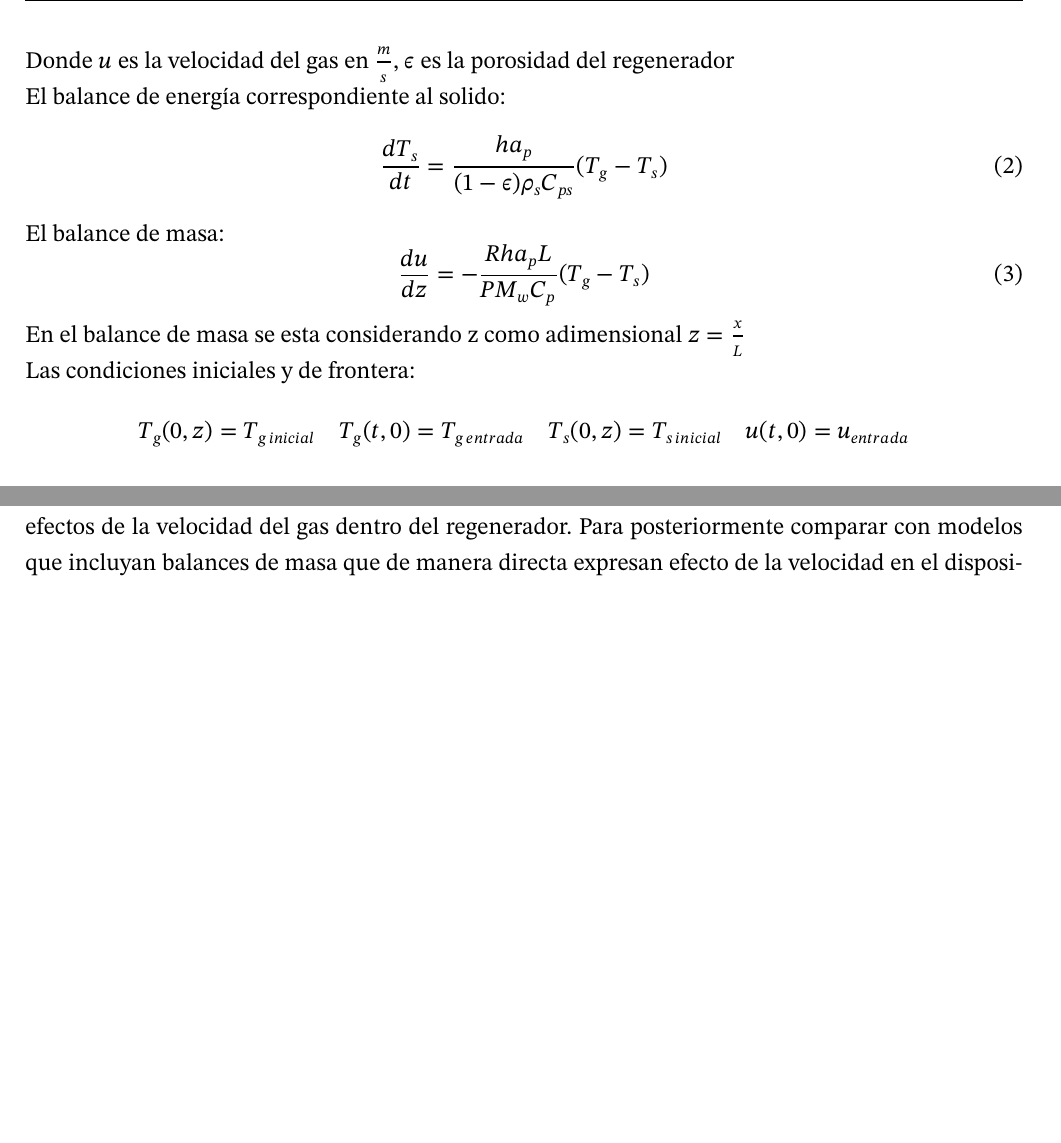
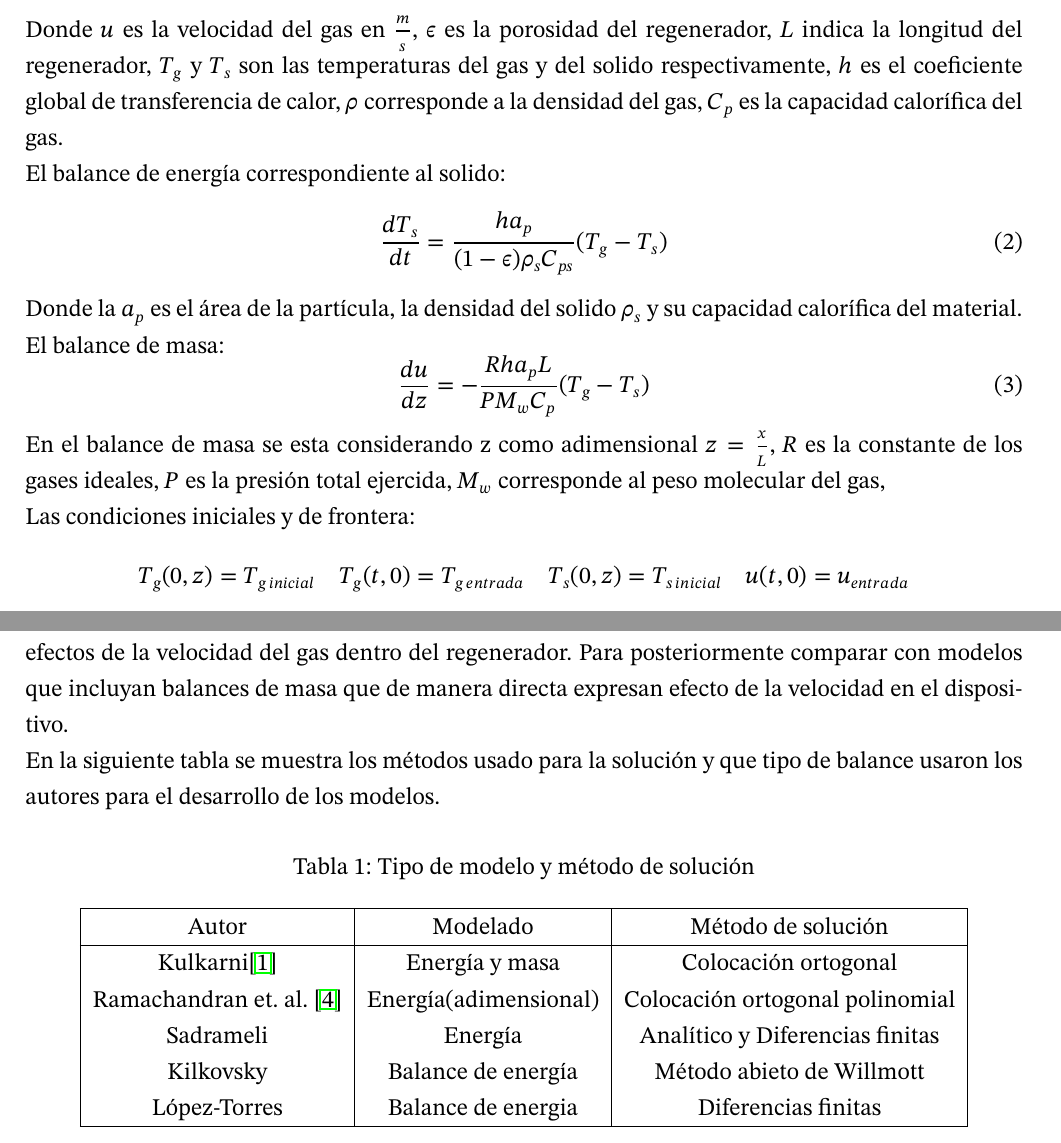
Before and after one commit to 0mR2r0/sem5, a LaTeX document (reporte_sem_5_m.tex): two parts of pages 4 and 11 of 20 before the commit and two parts of pages 4 and 11 of 21 after it, joined at a grey line, cut so that both start at the same text, the shorter picture padded with empty space. Compiled offline with pdfLaTeX.

Commit message:
Modificaciones

```diff
--- a/reporte_sem_5_m.tex
+++ b/reporte_sem_5_m.tex
@@ -1,7 +1,7 @@
 %Paqueterias
 \documentclass[12pt,letterpaper,final]{article}%Tipo de documento
 \usepackage[utf8]{inputenc}
-\usepackage[spanish,es-nodecimaldot]{babel}
+\usepackage[spanish,es-nodecimaldot,es-tabla]{babel}
 \usepackage{amsmath}
 \usepackage{amssymb}
 \usepackage{graphicx}
@@ -91,17 +91,19 @@ La principal característica de los regeneradores de energía, es que en el mism
 \begin{equation}
 	\frac{\partial T_g}{\partial t} = -\frac{1}{\epsilon L}[u\frac{\partial T_g}{\partial z}+ \frac{ha_p L}{\rho u C_p}(T_g-T_s)]
 \end{equation}
-Donde $u$ es la velocidad del gas en $\frac{m}{s}$, $\epsilon$ es la porosidad del regenerador
+Donde $u$ es la velocidad del gas en $\frac{m}{s}$, $\epsilon$ es la porosidad del regenerador, $L$ indica la longitud del regenerador, $T_g$ y $T_s$ son las temperaturas del gas y del solido respectivamente, $h$ es el coeficiente global de transferencia de calor, $\rho$ corresponde a la densidad del gas, $C_p$ es la capacidad calorífica del gas.
 \newline
 El balance de energía correspondiente al solido:
 \begin{equation}
 	\frac{dT_s}{dt} = \frac{ha_p}{(1-\epsilon)\rho_s C_{ps}}(T_g-T_s)
 \end{equation}
+Donde la $a_p$ es el área de la partícula, la densidad del solido $\rho_s$ y su capacidad calorífica del material.
+\newline
 El balance de masa:
 \begin{equation}
 	\frac{du}{dz} = -\frac{Rha_pL}{PM_wC_p}(T_g-T_s)
 \end{equation}
-En el balance de masa se esta considerando z como adimensional $z=\frac{x}{L}$
+En el balance de masa se esta considerando z como adimensional $z=\frac{x}{L}$, $R$ es la constante de los gases ideales, $P$ es la presión total ejercida, $M_w$ corresponde al peso molecular del gas,
 \newline
 Las condiciones iniciales y de frontera:
 \begin{equation*}
@@ -319,7 +325,28 @@ Se observo que las ecuaciones que indican el comportamiento del regenerador son
 Los modelos que solo se basan en el balance de energía pueden proporcionar una aproximación útil, pero no capturan la complejidad del transporte de masa, lo que puede resultar en predicciones inexactas del comportamiento del regenerador.
 \newline
 Por otra parte, la inclusión del balance de masa en el modelo permite una descripción más completa del proceso, incluyendo la transferencia de masa entre las fases fluida y sólida\cite{Ramachadran1984}. De tal manera, se esta revisando como es un modelo de regenerador que solo involucre balances de energía, debido a que para el calculo de parámetros como el numero de Reynolds involucra de manera indirecta los efectos de la velocidad del gas dentro del regenerador. Para posteriormente comparar con modelos que incluyan balances de masa que de manera directa expresan efecto de la velocidad en el dispositivo.
+\newline
+En la siguiente tabla se muestra los métodos usado para la solución y que tipo de balance usaron los autores para el desarrollo de los modelos.
+\begin{table}[ht]
+	\caption{Tipo de modelo y método de solución}
+	\begin{center}
+		\begin{tabular}{|c|c|c|}
+			\hline
+			Autor& Modelado & Método de solución\\ \hline
+			Kulkarni\cite{Kulkarni1992}& Energía y masa& Colocación ortogonal \\
+			Ramachandran et. al. \cite{Ramachadran1984} & Energía(adimensional) &Colocación ortogonal polinomial \\
+			Sadrameli & Energía & Analítico y Diferencias finitas \\
+			Kilkovsky & Balance de energía & Método abieto de Willmott   \\
+			López-Torres & Balance de energia & Diferencias finitas \\
+
+			\hline
+
+
+		\end{tabular}
+	\end{center}
+\end{table}
 %\\\\\\\\\\\\\\\\\\\\\\\\\\\\\\\\\\\\\\\\\\\\\\\
+\newpage
 \section{Trabajo de tesis}
 \subsection{Propuesta de soluci\'on}
 Se propone dise\~nar una planta de pruebas a partir de consideraciones t\'ecnicas y del modelo t\'ermico y de din\'amica de fluidos. De tal manera, este sistema servir\'a como punto de partida para analizar otras t\'ecnicas de modelado y compararlas entre si. Se espera que sirva de referente para el estudio de otro tipo de lechos o empaques para trabajos a futuro.
```
Also changed, not shown: referencias_5sem.bib (+2 -3 lines), reporte_sem_5_m.pdf, reporte_sem_5_m.tex (22 more changed lines).
